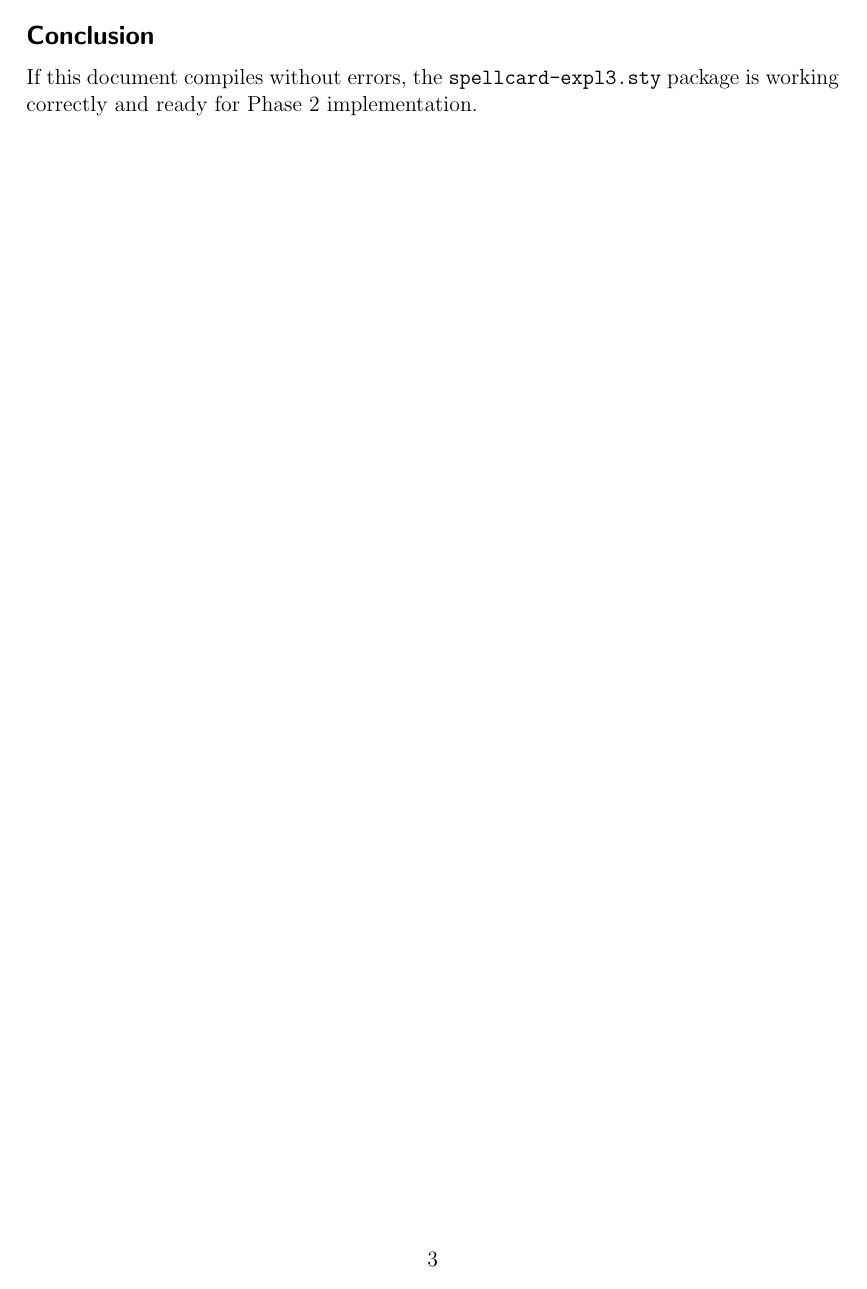
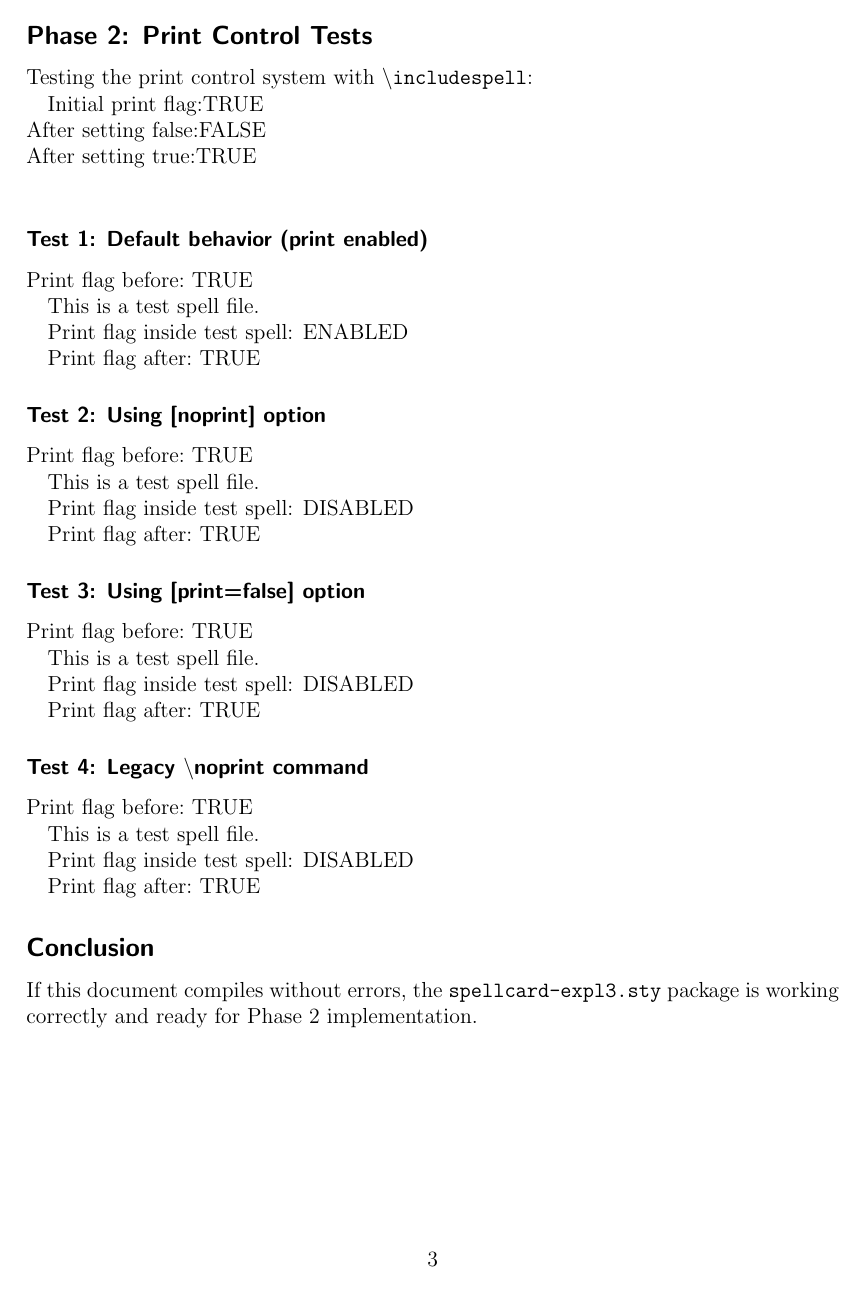
Before and after one commit to SoongJr/spellcards-latex, a LaTeX document (src/test-expl3.tex, which reads src/spellcard-expl3.sty, src/test-spell.tex): page 3 of 3. Compiled offline with pdfLaTeX.

Commit message:
Phase 2: Core Logic Migration - part 2, include&noprint

```diff
--- a/src/spellcard-expl3.sty
+++ b/src/spellcard-expl3.sty
@@ -62,6 +62,10 @@
 % Flag to track if printer margins are defined (from cardify.tex)
 \bool_new:N \l_spellcard_has_printer_margin_bool
 \bool_set_false:N \l_spellcard_has_printer_margin_bool
+
+% Flag for includespell command options (whether to print)
+\bool_new:N \l_spellcard_include_print_bool
+\bool_set_true:N \l_spellcard_include_print_bool
 
 %% ============================================================================
 %% Integer Variables
@@ -263,6 +267,13 @@
   All~subsequent~decks~must~be~named.
 }
 
+%%% Spell File Errors
+\msg_new:nnn { spellcard } { spell-file-not-found }
+{
+  Spell~file~not~found:~'#1'\\
+  Check~that~the~file~path~is~correct~and~the~file~exists.
+}
+
 %%% Layout and Rendering Errors
 \msg_new:nnn { spellcard } { too-many-qr-codes }
 {
@@ -459,6 +470,46 @@
 }
 
 %% ============================================================================
+%% Print Control System
+%% ============================================================================
+
+%%% Keys for spell inclusion options
+\keys_define:nn { spellcard / includespell }
+{
+  % Whether to print the spell card (default: true)
+  print .bool_set:N = \l_spellcard_include_print_bool,
+  print .initial:n = true,
+  print .default:n = true,
+
+  % Alias: noprint sets print to false
+  noprint .bool_set_inverse:N = \l_spellcard_include_print_bool,
+  noprint .default:n = true,
+}
+
+%%% Internal function to include a spell file with options
+%%% #1 = file path (relative to document root)
+\cs_new:Nn \spellcard_include_spell:n
+{
+  % Save current print state
+  \bool_set_eq:NN \l_tmpa_bool \g_spellcard_print_card_bool
+
+  % Set print state based on the 'print' option
+  \bool_gset_eq:NN \g_spellcard_print_card_bool \l_spellcard_include_print_bool
+
+  % Check if file exists before including
+  \file_if_exist:nTF { #1 }
+  {
+    \file_input:n { #1 }
+  }
+  {
+    \msg_error:nnn { spellcard } { spell-file-not-found } { #1 }
+  }
+
+  % Restore previous print state
+  \bool_gset_eq:NN \g_spellcard_print_card_bool \l_tmpa_bool
+}
+
+%% ============================================================================
 %% Initialization
 %% ============================================================================
 
@@ -491,11 +542,46 @@
 }
 \ExplSyntaxOff
 
+%%% Spell Inclusion Command
+%%% Usage:
+%%%   \includespell{spells/sor/1/MagicMissile}           % print the spell
+%%%   \includespell[noprint]{spells/sor/1/MagicMissile}  % include without printing
+%%%   \includespell[print=false]{spells/sor/1/MagicMissile}  % same as noprint
+\ExplSyntaxOn
+\NewDocumentCommand{\includespell}{O{} m}
+{
+  % Process options
+  \keys_set:nn { spellcard / includespell } { #1 }
+
+  % Include the spell file
+  \spellcard_include_spell:n { #2 }
+}
+\ExplSyntaxOff
+
 %% ============================================================================
 %% Legacy Interface (will be removed in future phases)
 %% ============================================================================
 %% These commands provide compatibility with existing templates
 
+%%% Legacy \noprint command for backwards compatibility
+%%% New code should use \includespell[noprint]{...} instead
+\ExplSyntaxOn
+\NewDocumentCommand{\noprint}{m}
+{
+  % Save current print state
+  \bool_set_eq:NN \l_tmpa_bool \g_spellcard_print_card_bool
+
+  % Temporarily disable printing
+  \bool_gset_false:N \g_spellcard_print_card_bool
+
+  % Execute the code (typically \input{spellfile})
+  #1
+
+  % Restore previous print state
+  \bool_gset_eq:NN \g_spellcard_print_card_bool \l_tmpa_bool
+}
+\ExplSyntaxOff
+
 \endinput
 %%
 %% End of file `spellcard-expl3.sty'.
--- a/src/test-expl3.tex
+++ b/src/test-expl3.tex
@@ -128,6 +128,55 @@ Current deck number: \ExplSyntaxOn \int_use:N \g_spellcard_deck_number_int \Expl
 After third deck: \\
 Current deck number: \ExplSyntaxOn \int_use:N \g_spellcard_deck_number_int \ExplSyntaxOff
 
+\subsection*{Phase 2: Print Control Tests}
+
+Testing the print control system with \texttt{\textbackslash{}includespell}:
+
+\ExplSyntaxOn
+
+Initial~print~flag: \bool_if:NTF \g_spellcard_print_card_bool { TRUE } { FALSE } \\
+
+% Test setting the flag
+\bool_gset_false:N \g_spellcard_print_card_bool
+After~setting~false: \bool_if:NTF \g_spellcard_print_card_bool { TRUE } { FALSE } \\
+
+\bool_gset_true:N \g_spellcard_print_card_bool
+After~setting~true: \bool_if:NTF \g_spellcard_print_card_bool { TRUE } { FALSE } \\
+
+\ExplSyntaxOff
+
+\subsubsection*{Test 1: Default behavior (print enabled)}
+
+Print~flag~before:~\ExplSyntaxOn{} \bool_if:NTF \g_spellcard_print_card_bool { TRUE } { FALSE } \ExplSyntaxOff{}
+
+\includespell{test-spell.tex}
+
+Print~flag~after:~\ExplSyntaxOn{} \bool_if:NTF \g_spellcard_print_card_bool { TRUE } { FALSE } \ExplSyntaxOff{}
+
+\subsubsection*{Test 2: Using [noprint] option}
+
+Print~flag~before:~\ExplSyntaxOn{} \bool_if:NTF \g_spellcard_print_card_bool { TRUE } { FALSE } \ExplSyntaxOff{}
+
+\includespell[noprint]{test-spell.tex}
+
+Print~flag~after:~\ExplSyntaxOn{} \bool_if:NTF \g_spellcard_print_card_bool { TRUE } { FALSE } \ExplSyntaxOff{}
+
+\subsubsection*{Test 3: Using [print=false] option}
+
+Print~flag~before:~\ExplSyntaxOn{} \bool_if:NTF \g_spellcard_print_card_bool { TRUE } { FALSE } \ExplSyntaxOff{}
+
+\includespell[print=false]{test-spell.tex}
+
+Print~flag~after:~\ExplSyntaxOn{} \bool_if:NTF \g_spellcard_print_card_bool { TRUE } { FALSE } \ExplSyntaxOff{}
+
+\subsubsection*{Test 4: Legacy {\textbackslash}noprint command}
+
+Print~flag~before:~\ExplSyntaxOn{} \bool_if:NTF \g_spellcard_print_card_bool { TRUE } { FALSE } \ExplSyntaxOff{}
+
+\noprint{\input{test-spell.tex}}
+
+Print~flag~after:~\ExplSyntaxOn{} \bool_if:NTF \g_spellcard_print_card_bool { TRUE } { FALSE } \ExplSyntaxOff{}
+
 \subsection*{Conclusion}
 
 If this document compiles without errors, the \texttt{spellcard-expl3.sty} package
--- /dev/null
+++ b/src/test-spell.tex
@@ -0,0 +1,6 @@
+% Test spell file for \includespell testing
+This is a test spell file.
+
+\ExplSyntaxOn
+Print~flag~inside~test~spell:~\bool_if:NTF \g_spellcard_print_card_bool { ENABLED } { DISABLED }
+\ExplSyntaxOff
```
Also changed, not shown: .github/copilot-instructions.md.
